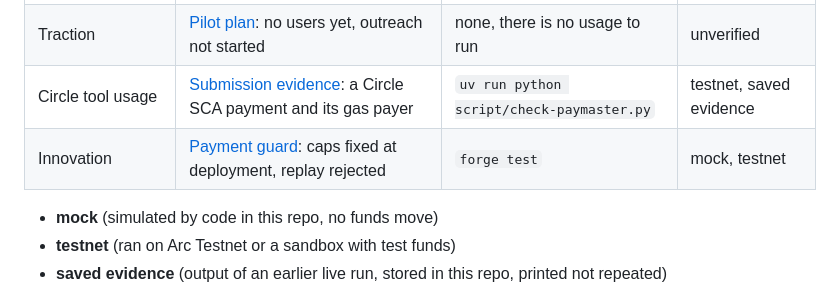
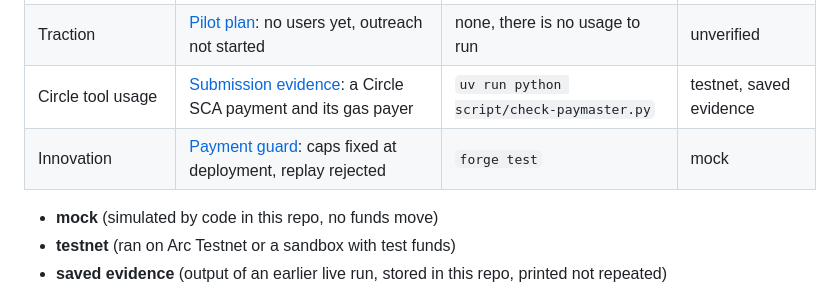
Before and after one commit to minh-tg/arc-payables, a Markdown page: README.md, the part around the change. Drawn GitHub-style.

Commit message:
docs(readme): label local guard tests as mock

```diff
--- a/README.md
+++ b/README.md
@@ -12,7 +12,7 @@ Each row below names one thing to look at, the command that shows it, and its st
 | Agentic Sophistication | [Decision layers](docs/policy-after-the-model.md): the policy runs after the model | `uv run python script/decision-eval.py` | mock, saved evidence |
 | Traction | [Pilot plan](docs/pilot-plan.md): no users yet, outreach not started | none, there is no usage to run | unverified |
 | Circle tool usage | [Submission evidence](docs/submission-evidence.md): a Circle SCA payment and its gas payer | `uv run python script/check-paymaster.py` | testnet, saved evidence |
-| Innovation | [Payment guard](src/PaymentGuard.sol): caps fixed at deployment, replay rejected | `forge test` | mock, testnet |
+| Innovation | [Payment guard](src/PaymentGuard.sol): caps fixed at deployment, replay rejected | `forge test` | mock |
 
 - **mock** (simulated by code in this repo, no funds move)
 - **testnet** (ran on Arc Testnet or a sandbox with test funds)
```
